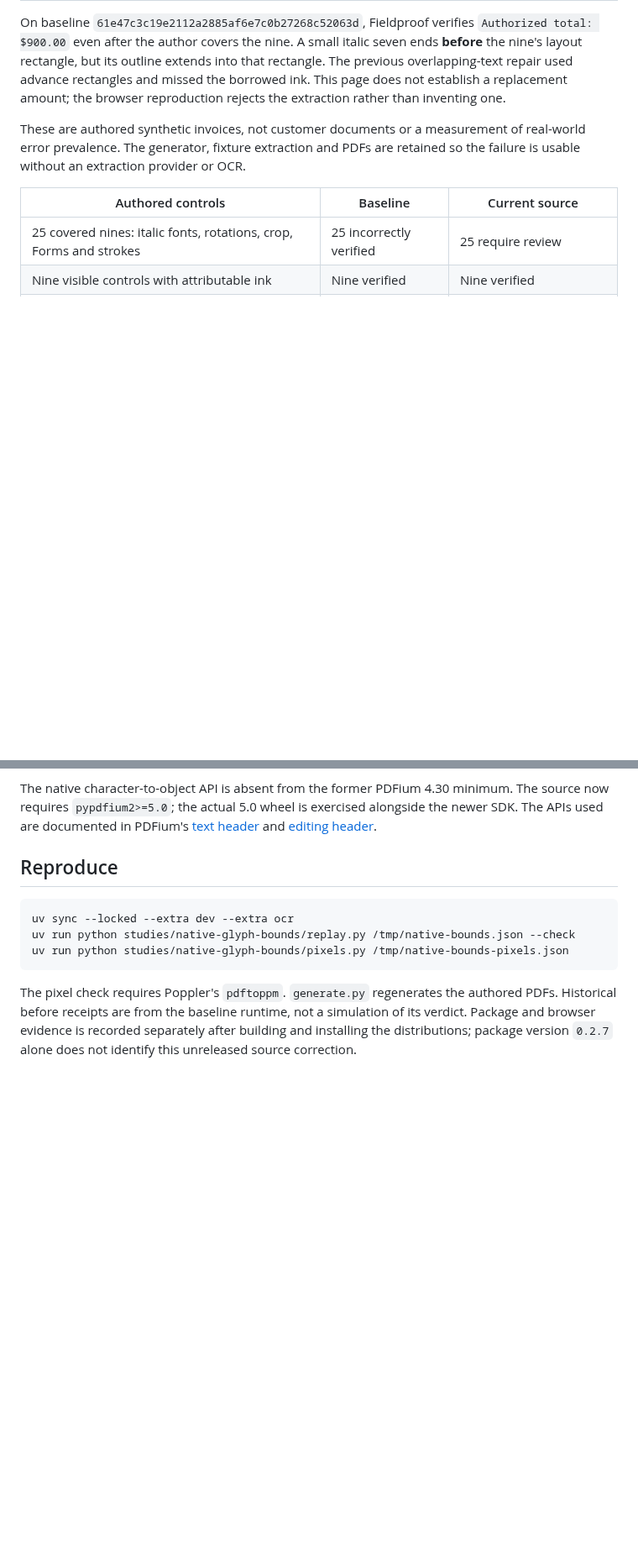
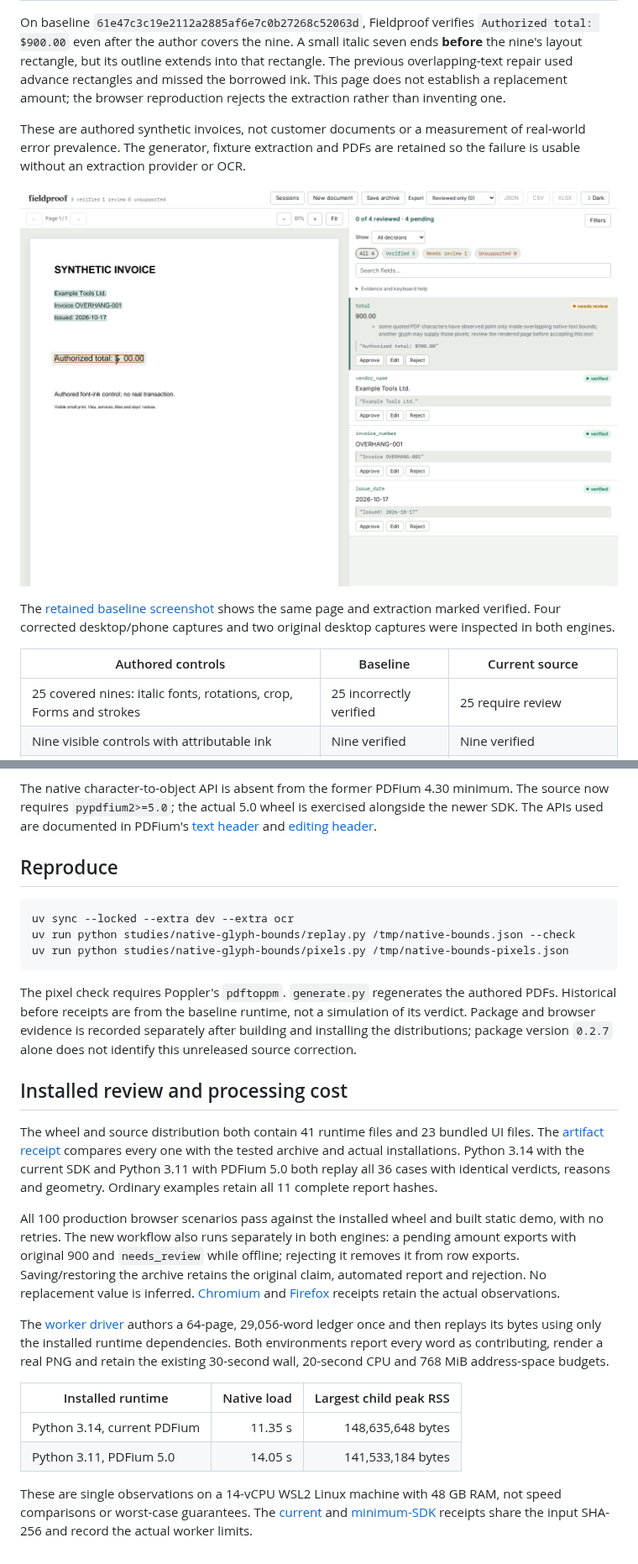
Before and after one commit to antonsoo/fieldproof, a Markdown page: studies/native-glyph-bounds/README.md, 2 parts joined by grey strips. Shown at 84% size. Drawn GitHub-style; pictures changed too: docs/assets/native-glyph-bounds/chromium-1440.png (added); blank space fills up the shorter version.

Commit message:
test: verify packaged renderer bounds and the source quickstart

```diff
--- a/studies/native-glyph-bounds/README.md
+++ b/studies/native-glyph-bounds/README.md
@@ -10,6 +10,12 @@ the browser reproduction rejects the extraction rather than inventing one.
 These are authored synthetic invoices, not customer documents or a measurement
 of real-world error prevalence. The generator, fixture extraction and PDFs are
 retained so the failure is usable without an extraction provider or OCR.
+
+![Installed corrected review: the covered 900 claim now needs review](../../docs/assets/native-glyph-bounds/chromium-1440.png)
+
+The [retained baseline screenshot](../../docs/assets/native-glyph-bounds/before-chromium-1440.png)
+shows the same page and extraction marked verified. Four corrected desktop/phone
+captures and two original desktop captures were inspected in both engines.
 
 | Authored controls | Baseline | Current source |
 | --- | --- | --- |
@@ -91,3 +97,34 @@ authored PDFs. Historical before receipts are from the baseline runtime, not a
 simulation of its verdict. Package and browser evidence is recorded separately
 after building and installing the distributions; package version `0.2.7` alone
 does not identify this unreleased source correction.
+
+## Installed review and processing cost
+
+The wheel and source distribution both contain 41 runtime files and 23 bundled
+UI files. The [artifact receipt](results/artifacts.json) compares every one with
+the tested archive and actual installations. Python 3.14 with the current SDK
+and Python 3.11 with PDFium 5.0 both replay all 36 cases with identical verdicts,
+reasons and geometry. Ordinary examples retain all 11 complete report hashes.
+
+All 100 production browser scenarios pass against the installed wheel and built
+static demo, with no retries. The new workflow also runs separately in both
+engines: a pending amount exports with original 900 and `needs_review` while
+offline; rejecting it removes it from row exports. Saving/restoring the archive
+retains the original claim, automated report and rejection. No replacement value
+is inferred. [Chromium](results/chromium-browser.json) and
+[Firefox](results/firefox-browser.json) receipts retain the actual observations.
+
+The [worker driver](worker.py) authors a 64-page, 29,056-word ledger once and
+then replays its bytes using only the installed runtime dependencies. Both
+environments report every word as contributing, render a real PNG and retain
+the existing 30-second wall, 20-second CPU and 768 MiB address-space budgets.
+
+| Installed runtime | Native load | Largest child peak RSS |
+| --- | ---: | ---: |
+| Python 3.14, current PDFium | 11.35 s | 148,635,648 bytes |
+| Python 3.11, PDFium 5.0 | 14.05 s | 141,533,184 bytes |
+
+These are single observations on a 14-vCPU WSL2 Linux machine with 48 GB RAM,
+not speed comparisons or worst-case guarantees. The
+[current](results/worker-installed.json) and [minimum-SDK](results/worker-minimum-sdk.json)
+receipts share the input SHA-256 and record the actual worker limits.
```
Also changed, not shown: docs/assets/native-glyph-bounds/chromium-375.png (added), docs/assets/native-glyph-bounds/firefox-1440.png (added), docs/assets/native-glyph-bounds/firefox-375.png (added), 6 other files.
